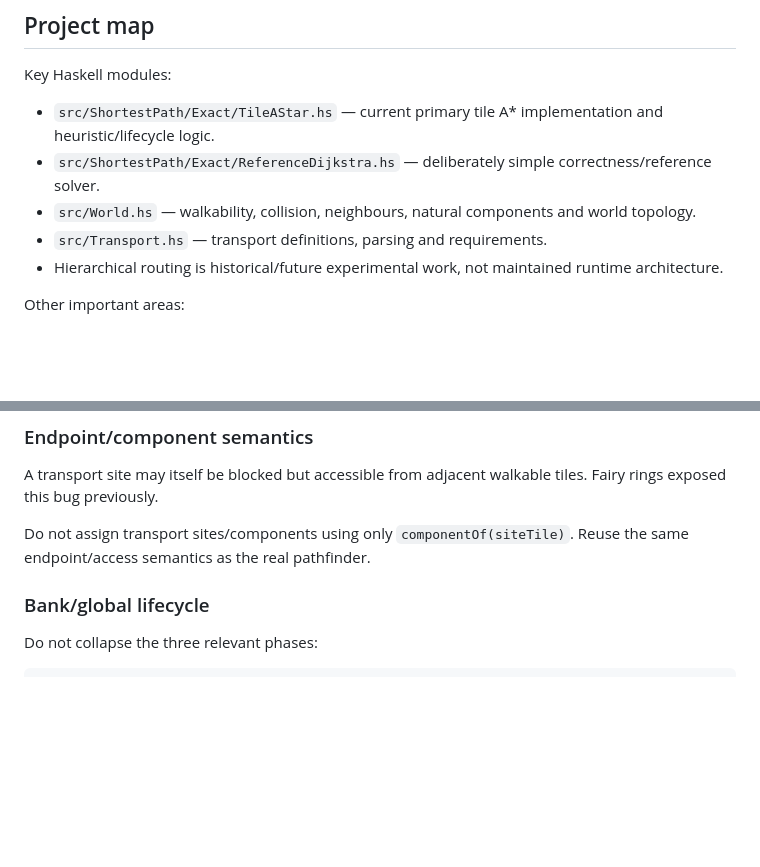
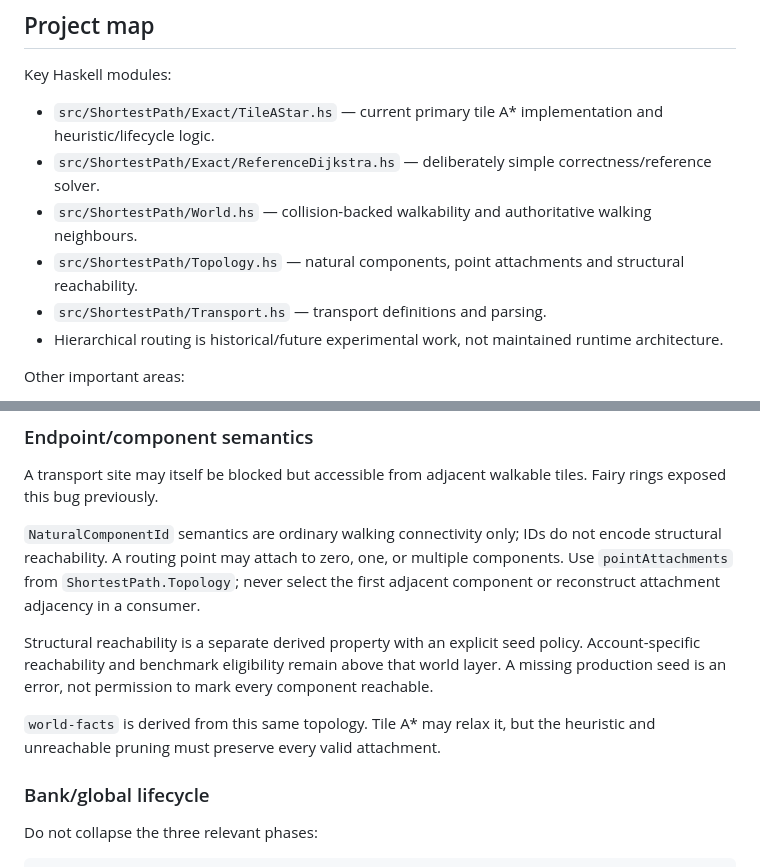
Before and after one commit to osrs-pathfinding/shortest-path-hs, a Markdown page: AGENTS.md, 2 parts joined by grey strips. Drawn GitHub-style; blank space fills up the shorter version.

```diff
--- a/AGENTS.md
+++ b/AGENTS.md
@@ -8,8 +8,9 @@ Key Haskell modules:
 
 * `src/ShortestPath/Exact/TileAStar.hs` — current primary tile A* implementation and heuristic/lifecycle logic.
 * `src/ShortestPath/Exact/ReferenceDijkstra.hs` — deliberately simple correctness/reference solver.
-* `src/World.hs` — walkability, collision, neighbours, natural components and world topology.
-* `src/Transport.hs` — transport definitions, parsing and requirements.
+* `src/ShortestPath/World.hs` — collision-backed walkability and authoritative walking neighbours.
+* `src/ShortestPath/Topology.hs` — natural components, point attachments and structural reachability.
+* `src/ShortestPath/Transport.hs` — transport definitions and parsing.
 * Hierarchical routing is historical/future experimental work, not maintained runtime architecture.
 
 Other important areas:
@@ -63,7 +64,19 @@ Do not turn missing heuristic information into `h = 0` when the relaxed model pr
 
 A transport site may itself be blocked but accessible from adjacent walkable tiles. Fairy rings exposed this bug previously.
 
-Do not assign transport sites/components using only `componentOf(siteTile)`. Reuse the same endpoint/access semantics as the real pathfinder.
+`NaturalComponentId` semantics are ordinary walking connectivity only; IDs do
+not encode structural reachability. A routing point may attach to zero, one, or
+multiple components. Use `pointAttachments` from `ShortestPath.Topology`; never
+select the first adjacent component or reconstruct attachment adjacency in a
+consumer.
+
+Structural reachability is a separate derived property with an explicit seed
+policy. Account-specific reachability and benchmark eligibility remain above
+that world layer. A missing production seed is an error, not permission to mark
+every component reachable.
+
+`world-facts` is derived from this same topology. Tile A* may relax it, but the
+heuristic and unreachable pruning must preserve every valid attachment.
 
 ### Bank/global lifecycle
 
```
Also changed, not shown: ALGORITHM.md (+25 -10 lines), README.md (+5 -1 lines).
